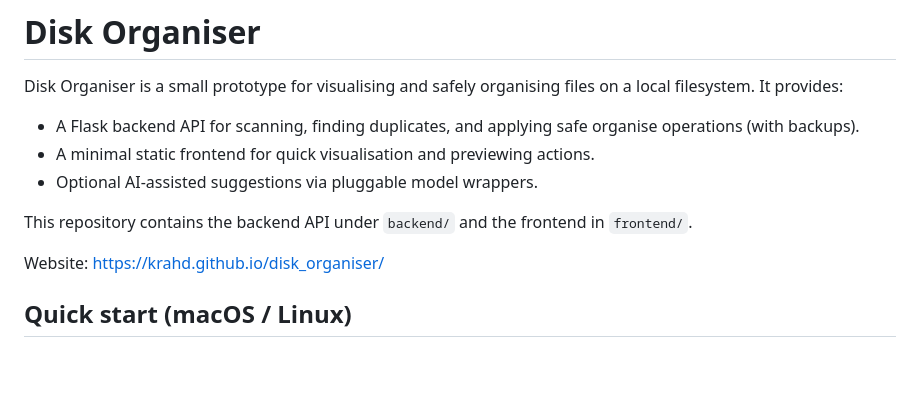
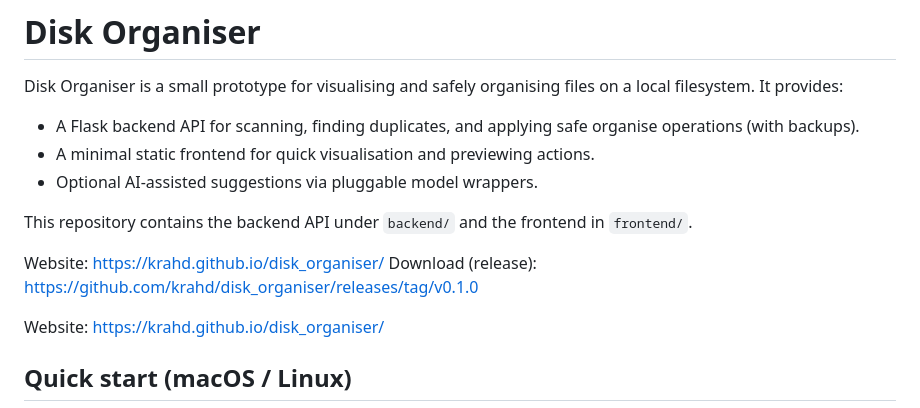
Before and after one commit to krahd/disk_organiser, a Markdown page: README.md, the part around the change. GitHub-like rendering; blank space fills up the shorter version.

Commit message:
docs: add website and release download links to README

```diff
--- a/README.md
+++ b/README.md
@@ -10,6 +10,9 @@ local filesystem. It provides:
 
 This repository contains the backend API under `backend/` and the frontend in
 `frontend/`.
+
+Website: https://krahd.github.io/disk_organiser/
+Download (release): https://github.com/krahd/disk_organiser/releases/tag/v0.1.0
 
 Website: https://krahd.github.io/disk_organiser/
 
```
